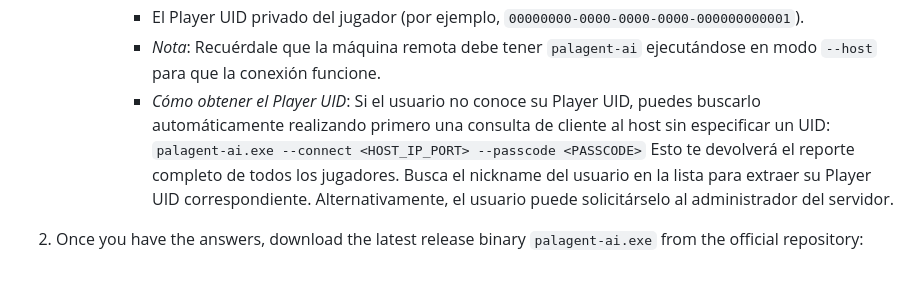
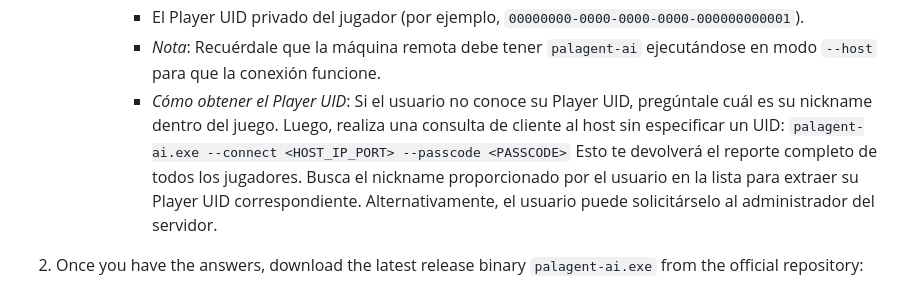
Before and after one commit to sewandev/palagent-ai, a Markdown page: INSTRUCTIONS.es.md, the part around the change. GitHub-like rendering.

Commit message:
Instruct AI to ask for user nickname for remote UID matching

```diff
--- a/INSTRUCTIONS.es.md
+++ b/INSTRUCTIONS.es.md
@@ -13,9 +13,9 @@ Por favor, sigue estas instrucciones paso a paso:
        - El Passcode de seguridad configurado en el host.
        - El Player UID privado del jugador (por ejemplo, `00000000-0000-0000-0000-000000000001`).
        - *Nota*: Recuérdale que la máquina remota debe tener `palagent-ai` ejecutándose en modo `--host` para que la conexión funcione.
-       - *Cómo obtener el Player UID*: Si el usuario no conoce su Player UID, puedes buscarlo automáticamente realizando primero una consulta de cliente al host sin especificar un UID:
+       - *Cómo obtener el Player UID*: Si el usuario no conoce su Player UID, pregúntale cuál es su nickname dentro del juego. Luego, realiza una consulta de cliente al host sin especificar un UID:
          `palagent-ai.exe --connect <HOST_IP_PORT> --passcode <PASSCODE>`
-         Esto te devolverá el reporte completo de todos los jugadores. Busca el nickname del usuario en la lista para extraer su Player UID correspondiente. Alternativamente, el usuario puede solicitárselo al administrador del servidor.
+         Esto te devolverá el reporte completo de todos los jugadores. Busca el nickname proporcionado por el usuario en la lista para extraer su Player UID correspondiente. Alternativamente, el usuario puede solicitárselo al administrador del servidor.
 
 2. Once you have the answers, download the latest release binary `palagent-ai.exe` from the official repository:
    - Consulta la API de GitHub en: https://api.github.com/repos/sewandev/palagent-ai/releases/latest
```
Also changed, not shown: INSTRUCTIONS.md (+1 -1 lines).
